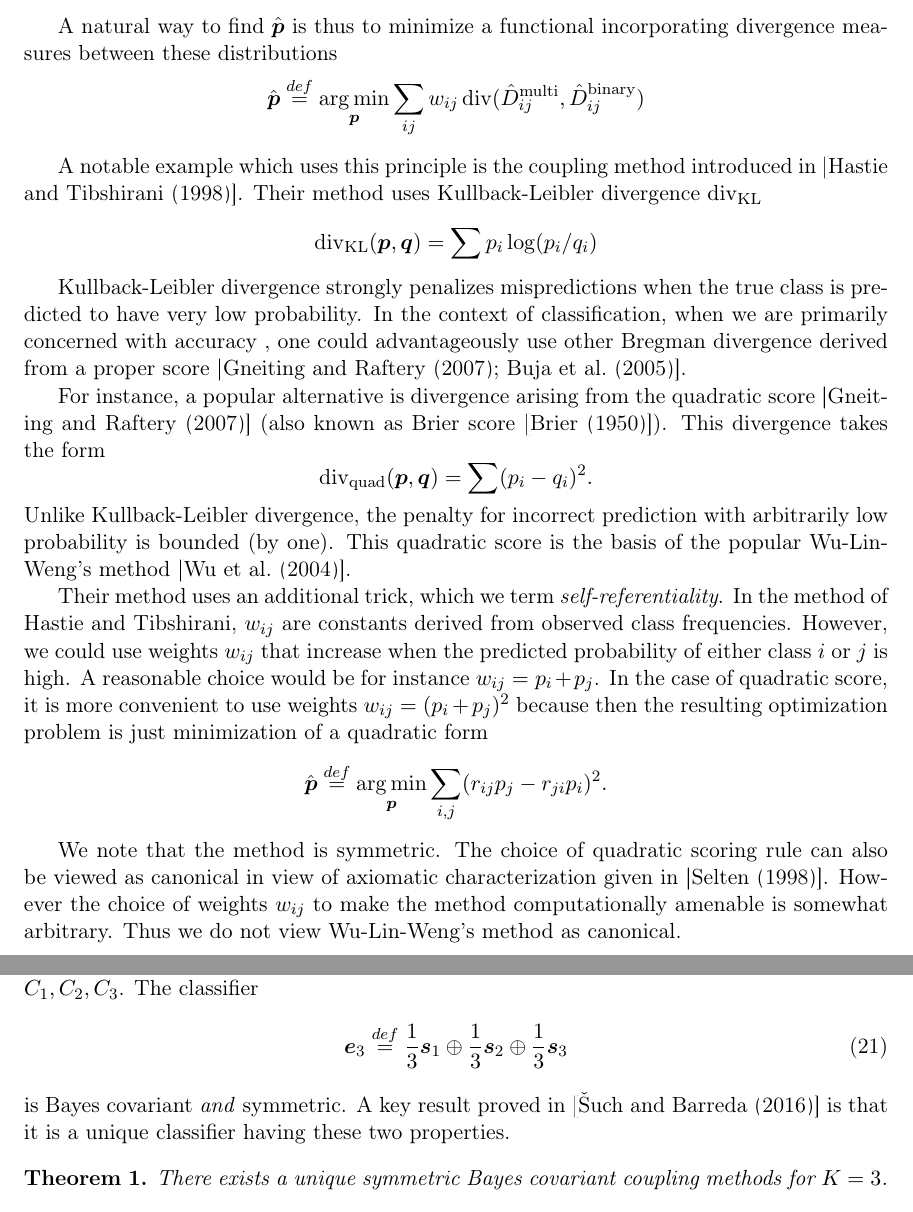
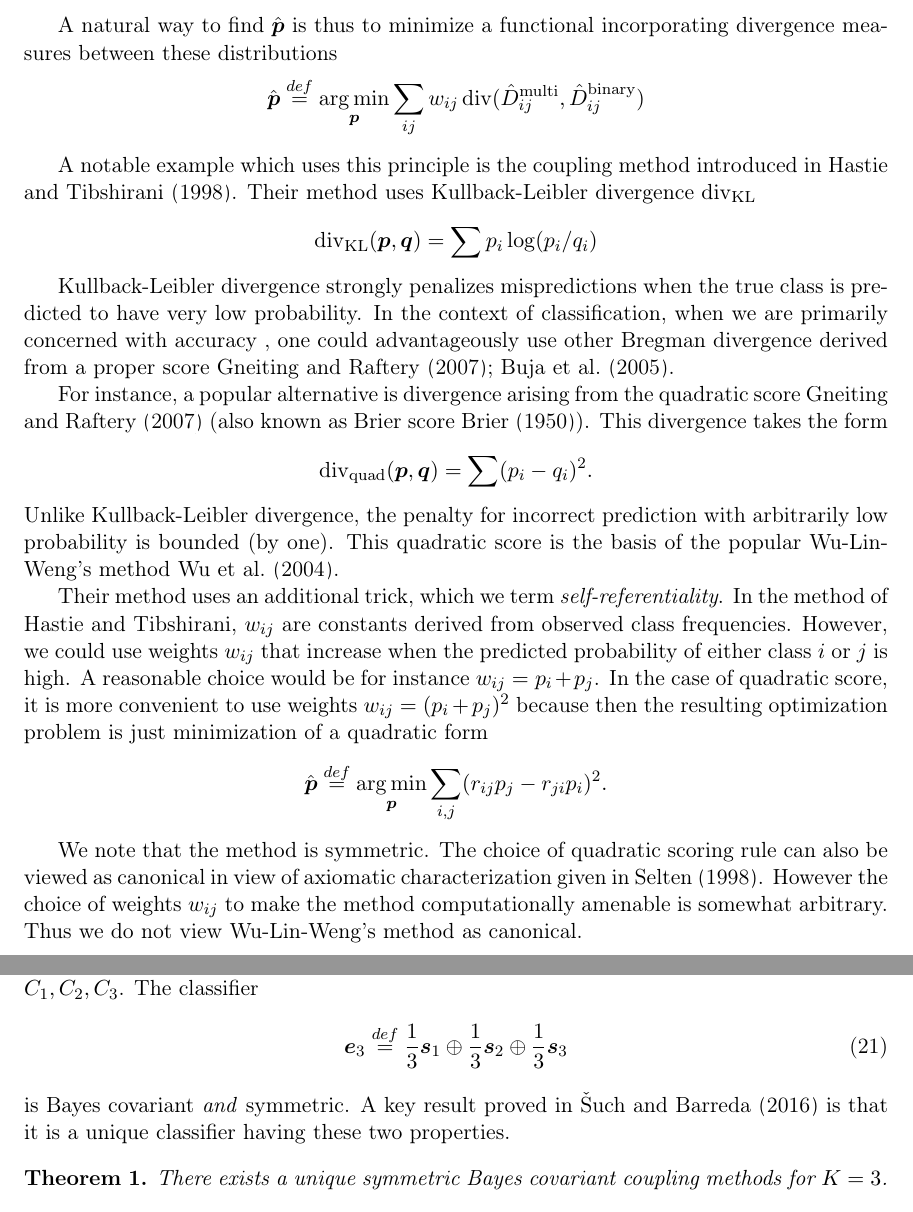
Before and after one commit to ondrej-such/snh1, a LaTeX paper (paper.tex, which reads coupling.tex): two parts of pages 7 and 11 of 20, joined at a grey line, cut so that both start at the same text. Compiled offline with pdfLaTeX.

Commit message:
Fix cite

```diff
--- a/coupling.tex
+++ b/coupling.tex
@@ -20,25 +20,25 @@ A natural way to find  $\hat{\boldsymbol{p}}$ is thus to minimize a functional i
 \hat{\boldsymbol{p}} \stackrel{def}{=} \argmin_{\boldsymbol{p}} \sum_{ij} w_{ij} \divm (\hat D_{ij}^\textrm{multi}, \hat D_{ij}^\textrm{binary})
 \end{align*}
 
-A notable example which uses this principle is the coupling method introduced in [\cite{hastie1998classification}]. Their method uses Kullback-Leibler divergence $\divm_\textrm{KL}$
+A notable example which uses this principle is the coupling method introduced in \cite{hastie1998classification}. Their method uses Kullback-Leibler divergence $\divm_\textrm{KL}$
 \begin{align*}
 	\divm\nolimits_\textrm{KL} (\boldsymbol{p}, \boldsymbol{q})= \sum p_i \log (p_i/ q_i)
 \end{align*}
 
-Kullback-Leibler divergence strongly penalizes  mispredictions when the true class is predicted to have very low probability. In the context of classification, when we are primarily concerned with accuracy , one could advantageously use other Bregman divergence derived from a proper score [\cite{gneiting2007strictly, buja2005loss}].
+Kullback-Leibler divergence strongly penalizes  mispredictions when the true class is predicted to have very low probability. In the context of classification, when we are primarily concerned with accuracy , one could advantageously use other Bregman divergence derived from a proper score \cite{gneiting2007strictly, buja2005loss}.
 
-For instance, a popular alternative is divergence arising from the quadratic  score [\cite{gneiting2007strictly}] (also known as Brier score [\cite{brier1950verification}]). This divergence takes the form
+For instance, a popular alternative is divergence arising from the quadratic  score \cite{gneiting2007strictly} (also known as Brier score \cite{brier1950verification}). This divergence takes the form
 $$
 \divm\nolimits_\textrm{quad} (\boldsymbol{p}, \boldsymbol{q})= \sum (p_i - q_i)^2.
 $$
-Unlike Kullback-Leibler divergence, the penalty for incorrect prediction with arbitrarily low probability is bounded (by one). This quadratic score is the basis of the popular Wu-Lin-Weng's method [\cite{wu2004probability}].
+Unlike Kullback-Leibler divergence, the penalty for incorrect prediction with arbitrarily low probability is bounded (by one). This quadratic score is the basis of the popular Wu-Lin-Weng's method \cite{wu2004probability}.
 
 Their method uses an additional trick, which we term \emph{self-referentiality}. In the method of Hastie and Tibshirani, $w_{ij}$ are constants derived from observed class frequencies. However, we could use weights $w_{ij}$ that increase when the predicted probability of either class $i$ or $j$ is high. A reasonable choice would be for instance $w_{ij}= p_i + p_j$. In the case of quadratic score, it is more convenient to use weights $w_{ij} = (p_i + p_j)^2$ because then the resulting optimization problem is just minimization of a quadratic form
 \begin{align*}
 \hat{\boldsymbol{p}} \stackrel{def}{=} \argmin_{\boldsymbol{p}} \sum_{i,j} (r_{ij}p_j - r_{ji}p_i)^2.
 \end{align*}
 
-We note that the method is symmetric. The choice of quadratic scoring rule can also be viewed as canonical in view of axiomatic characterization given in  [\cite{selten1998axiomatic}].  However the choice of weights $w_{ij}$ to make the method computationally amenable is somewhat arbitrary. Thus we do not view Wu-Lin-Weng's method as canonical.
+We note that the method is symmetric. The choice of quadratic scoring rule can also be viewed as canonical in view of axiomatic characterization given in  \cite{selten1998axiomatic}.  However the choice of weights $w_{ij}$ to make the method computationally amenable is somewhat arbitrary. Thus we do not view Wu-Lin-Weng's method as canonical.
 
 \subsection{Arboreal methods}
 
@@ -175,9 +175,9 @@ Clearly, under the assumption $\sum_m a_m = 1$, the classifier $\bigoplus_m a_m
 
 As an example, consider the classification problem with three classes. We have three arboreal classifiers $\boldsymbol{s}_1, \boldsymbol{s}_2, \boldsymbol{s}_3$ which correspond to star graphs centered respectively at classes $C_1, C_2, C_3$. The classifier
 \begin{align}
-\boldsymbol{e}_3 \stackrel{def}{=} \frac13 \boldsymbol{s}_1 \oplus \frac13 \boldsymbol{s}_2 \oplus \frac 13 \boldsymbol{s}_3  \label{eq:bc1}
+\boldsymbol{e}_3 \stackrel{def}{=} \frac13 \boldsymbol{s}_1 \oplus \frac13 \boldsymbol{s}_2 \oplus \frac 13 \boldsymbol{s}_3  \label{eq:normal3}
 \end{align}
-is Bayes covariant \emph{and} symmetric. A key result proved in [\cite{vsuch2016bayes}] is that it is a unique  classifier having these two properties.
+is Bayes covariant \emph{and} symmetric. A key result proved in \cite{vsuch2016bayes} is that it is a unique  classifier having these two properties.
 
 \begin{thm} \label{thm:K3}
 	There exists a unique symmetric Bayes covariant coupling methods for $K=3$.
```
Also changed, not shown: coupling.tex (2 more changed lines).
